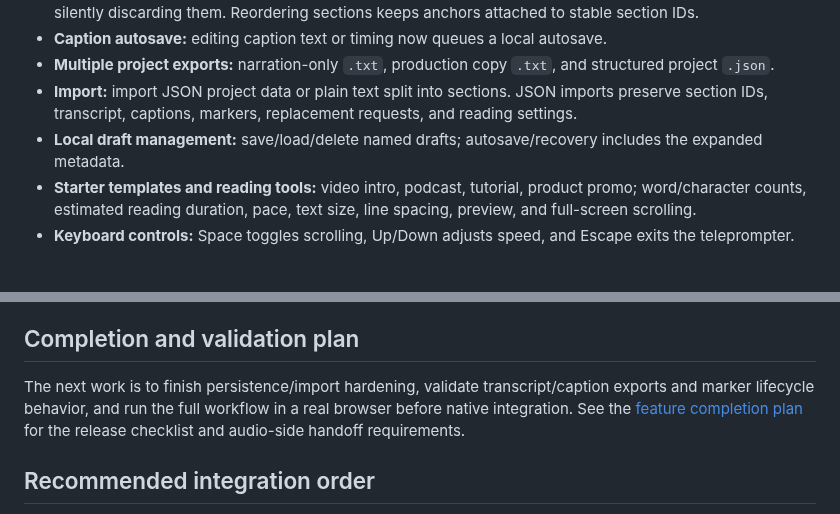
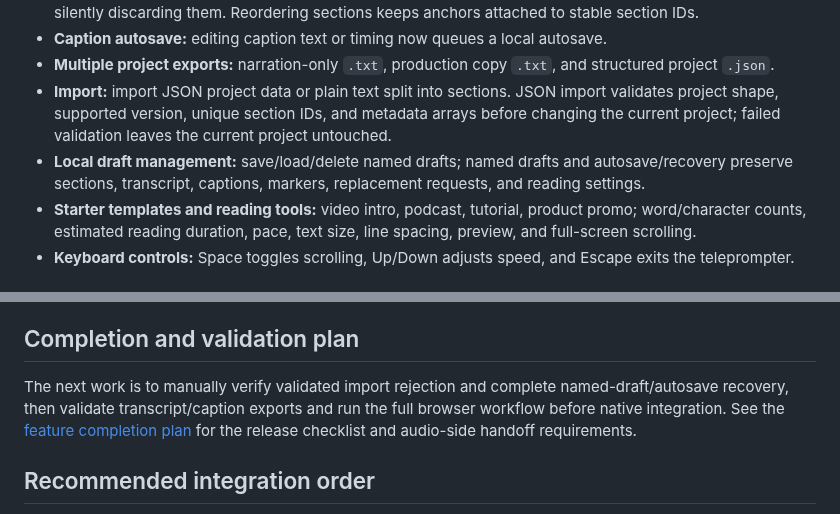
Before and after one commit to mosescryptic/Audio-Studio-Modules, a Markdown page: README.md, 2 parts joined by grey strips. Drawn GitHub-style.

Commit message:
Document import validation and complete recovery

```diff
--- a/README.md
+++ b/README.md
@@ -23,8 +23,8 @@ A local-first browser prototype for validating the Creator Tools workflow before
 - **Stale/orphan protection:** editing narration marks replacement requests stale; the UI checks both selected text and nearby context against the current script range after import. Word-anchored production markers also store the anchored token and nearby context and display as stale if the anchor no longer matches. Deleting a section retains its markers and replacement requests and marks them orphaned rather than silently discarding them. Reordering sections keeps anchors attached to stable section IDs.
 - **Caption autosave:** editing caption text or timing now queues a local autosave.
 - **Multiple project exports:** narration-only `.txt`, production copy `.txt`, and structured project `.json`.
-- **Import:** import JSON project data or plain text split into sections. JSON imports preserve section IDs, transcript, captions, markers, replacement requests, and reading settings.
-- **Local draft management:** save/load/delete named drafts; autosave/recovery includes the expanded metadata.
+- **Import:** import JSON project data or plain text split into sections. JSON import validates project shape, supported version, unique section IDs, and metadata arrays before changing the current project; failed validation leaves the current project untouched.
+- **Local draft management:** save/load/delete named drafts; named drafts and autosave/recovery preserve sections, transcript, captions, markers, replacement requests, and reading settings.
 - **Starter templates and reading tools:** video intro, podcast, tutorial, product promo; word/character counts, estimated reading duration, pace, text size, line spacing, preview, and full-screen scrolling.
 - **Keyboard controls:** Space toggles scrolling, Up/Down adjusts speed, and Escape exits the teleprompter.
 
@@ -59,7 +59,7 @@ Named drafts and recovery snapshots are stored in the current browser profile us
 
 ## Completion and validation plan
 
-The next work is to finish persistence/import hardening, validate transcript/caption exports and marker lifecycle behavior, and run the full workflow in a real browser before native integration. See the [feature completion plan](./docs/FEATURE-COMPLETION-PLAN.md) for the release checklist and audio-side handoff requirements.
+The next work is to manually verify validated import rejection and complete named-draft/autosave recovery, then validate transcript/caption exports and run the full browser workflow before native integration. See the [feature completion plan](./docs/FEATURE-COMPLETION-PLAN.md) for the release checklist and audio-side handoff requirements.
 
 ## Recommended integration order
 
```
